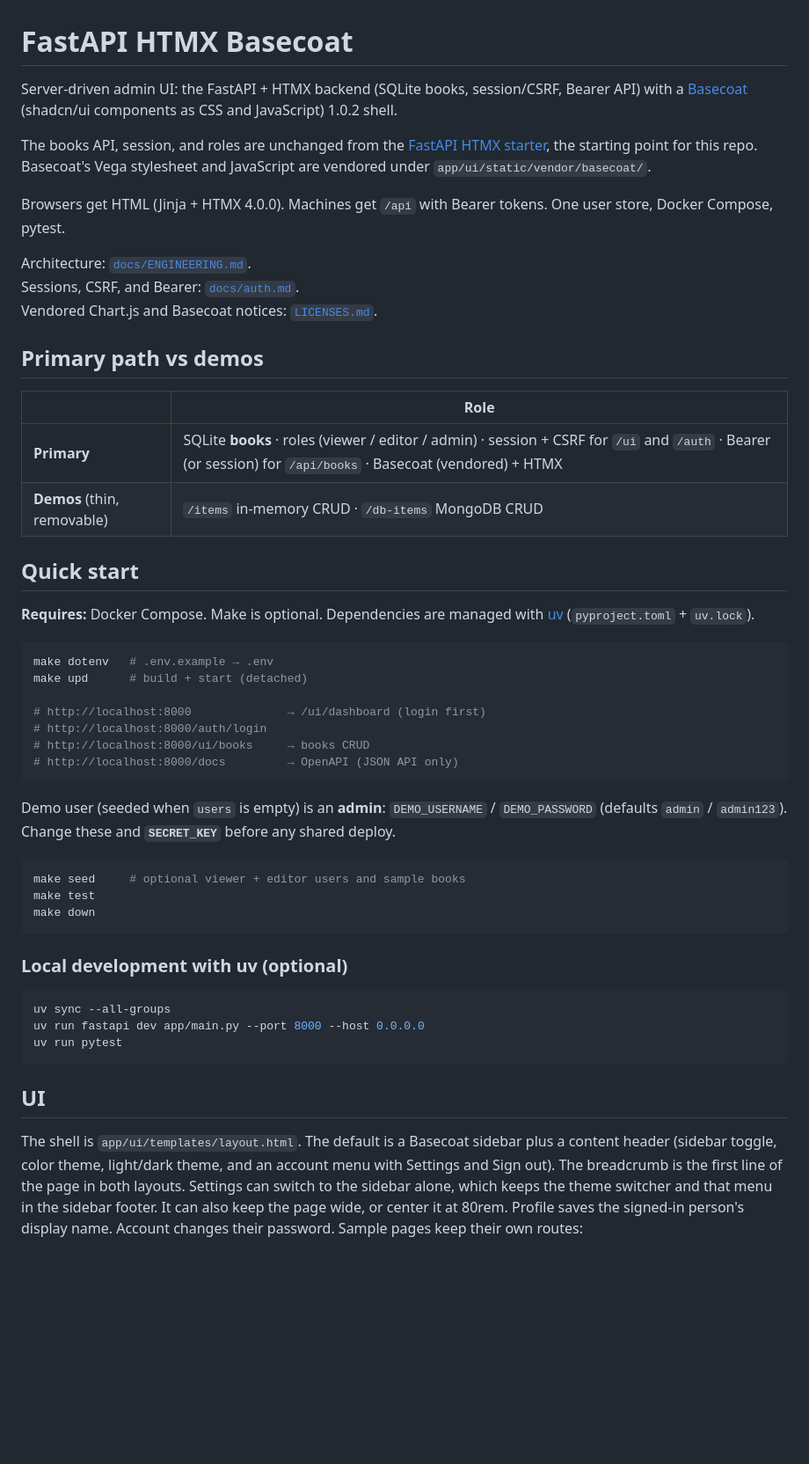
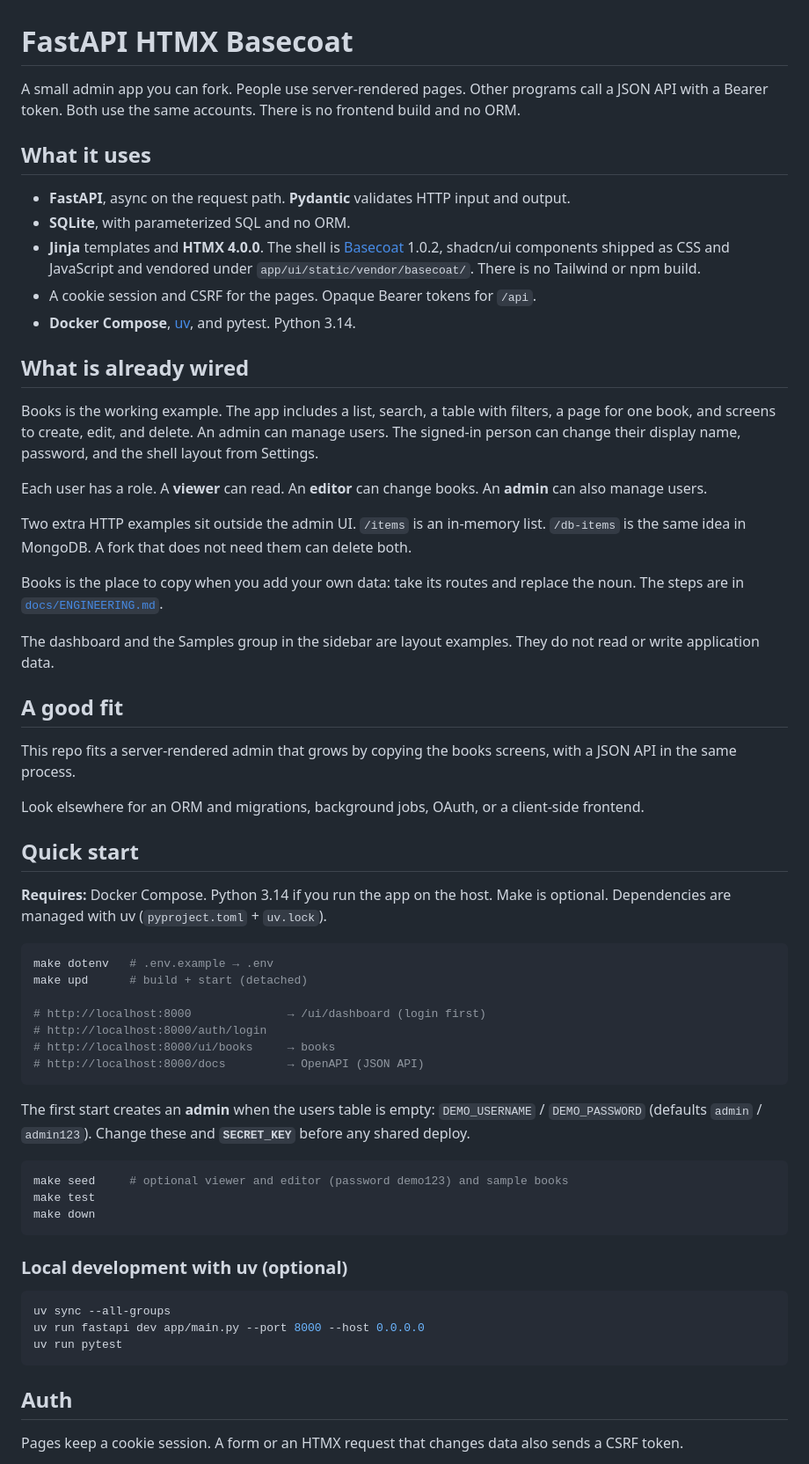
Before and after one commit to tgogos/fastapi-htmx-basecoat, a Markdown page: README.md, the part around one of its changes. Shown at 88% size. GitHub-like rendering; blank space fills up the shorter version.

Commit message:
Rewrite the README around the stack and the wired example, so a public reader can see what a fork keeps.
Co-authored-by: Cursor <cursoragent@cursor.com>

````diff
--- a/README.md
+++ b/README.md
@@ -1,25 +1,36 @@
 # FastAPI HTMX Basecoat
 
-Server-driven admin UI: the FastAPI + HTMX backend (SQLite books, session/CSRF, Bearer API) with a [Basecoat](https://basecoatui.com/introduction/) (shadcn/ui components as CSS and JavaScript) 1.0.2 shell.
+A small admin app you can fork. People use server-rendered pages. Other programs call a JSON API with a Bearer token. Both use the same accounts. There is no frontend build and no ORM.
 
-The books API, session, and roles are unchanged from the [FastAPI HTMX starter](https://github.com/tgogos/fastapi-htmx-starter), the starting point for this repo. Basecoat's Vega stylesheet and JavaScript are vendored under `app/ui/static/vendor/basecoat/`.
+## What it uses
 
-Browsers get HTML (Jinja + HTMX 4.0.0). Machines get `/api` with Bearer tokens. One user store, Docker Compose, pytest.
+- **FastAPI**, async on the request path. **Pydantic** validates HTTP input and output.
+- **SQLite**, with parameterized SQL and no ORM.
+- **Jinja** templates and **HTMX 4.0.0**. The shell is [Basecoat](https://basecoatui.com/introduction/) 1.0.2, shadcn/ui components shipped as CSS and JavaScript and vendored under `app/ui/static/vendor/basecoat/`. There is no Tailwind or npm build.
+- A cookie session and CSRF for the pages. Opaque Bearer tokens for `/api`.
+- **Docker Compose**, [uv](https://docs.astral.sh/uv/), and pytest. Python 3.14.
 
-Architecture: [`docs/ENGINEERING.md`](docs/ENGINEERING.md).
-Sessions, CSRF, and Bearer: [`docs/auth.md`](docs/auth.md).
-Vendored Chart.js and Basecoat notices: [`LICENSES.md`](LICENSES.md).
+## What is already wired
 
-## Primary path vs demos
+Books is the working example. The app includes a list, search, a table with filters, a page for one book, and screens to create, edit, and delete. An admin can manage users. The signed-in person can change their display name, password, and the shell layout from Settings.
 
-| | Role |
-|--|------|
-| **Primary** | SQLite **books** · roles (viewer / editor / admin) · session + CSRF for `/ui` and `/auth` · Bearer (or session) for `/api/books` · Basecoat (vendored) + HTMX |
-| **Demos** (thin, removable) | `/items` in-memory CRUD · `/db-items` MongoDB CRUD |
+Each user has a role. A **viewer** can read. An **editor** can change books. An **admin** can also manage users.
+
+Two extra HTTP examples sit outside the admin UI. `/items` is an in-memory list. `/db-items` is the same idea in MongoDB. A fork that does not need them can delete both.
+
+Books is the place to copy when you add your own data: take its routes and replace the noun. The steps are in [`docs/ENGINEERING.md`](docs/ENGINEERING.md).
+
+The dashboard and the Samples group in the sidebar are layout examples. They do not read or write application data.
+
+## A good fit
+
+This repo fits a server-rendered admin that grows by copying the books screens, with a JSON API in the same process.
+
+Look elsewhere for an ORM and migrations, background jobs, OAuth, or a client-side frontend.
 
 ## Quick start
 
-**Requires:** Docker Compose. Make is optional. Dependencies are managed with [uv](https://docs.astral.sh/uv/) (`pyproject.toml` + `uv.lock`).
+**Requires:** Docker Compose. Python 3.14 if you run the app on the host. Make is optional. Dependencies are managed with uv (`pyproject.toml` + `uv.lock`).
 
 ```bash
 make dotenv   # .env.example → .env
@@ -27,14 +38,14 @@ make upd      # build + start (detached)
 
 # http://localhost:8000              → /ui/dashboard (login first)
 # http://localhost:8000/auth/login
-# http://localhost:8000/ui/books     → books CRUD
-# http://localhost:8000/docs         → OpenAPI (JSON API only)
+# http://localhost:8000/ui/books     → books
+# http://localhost:8000/docs         → OpenAPI (JSON API)
 ```
 
-Demo user (seeded when `users` is empty) is an **admin**: `DEMO_USERNAME` / `DEMO_PASSWORD` (defaults `admin` / `admin123`). Change these and **`SECRET_KEY`** before any shared deploy.
+The first start creates an **admin** when the users table is empty: `DEMO_USERNAME` / `DEMO_PASSWORD` (defaults `admin` / `admin123`). Change these and **`SECRET_KEY`** before any shared deploy.
 
 ```bash
-make seed     # optional viewer + editor users and sample books
+make seed     # optional viewer and editor (password demo123) and sample books
 make test
 make down
 ```
@@ -47,7 +58,7 @@ uv run fastapi dev app/main.py --port 8000 --host 0.0.0.0
 uv run pytest
 ```
 
-## UI
+## Auth
 
-The shell is `app/ui/templates/layout.html`. The default is a Basecoat sidebar plus a content header (sidebar toggle, color theme, light/dark theme, and an account menu with Settings and Sign out). The breadcrumb is the first line of the page in both layouts. Settings can switch to the sidebar alone, which keeps the theme switcher and that menu in the sidebar footer. It can also keep the page wide, or center it at 80rem. Profile saves the signed-in person's display name. Account changes their password. Sample pages keep their own routes:
+Pages keep a cookie session. A form or an HTMX request that changes data also sends a CSRF token.
 
````
Also changed, not shown: other parts of README.md (+16 -32 lines).
